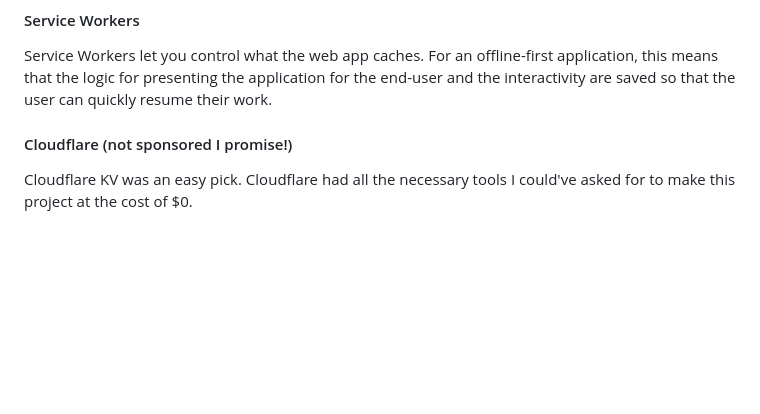
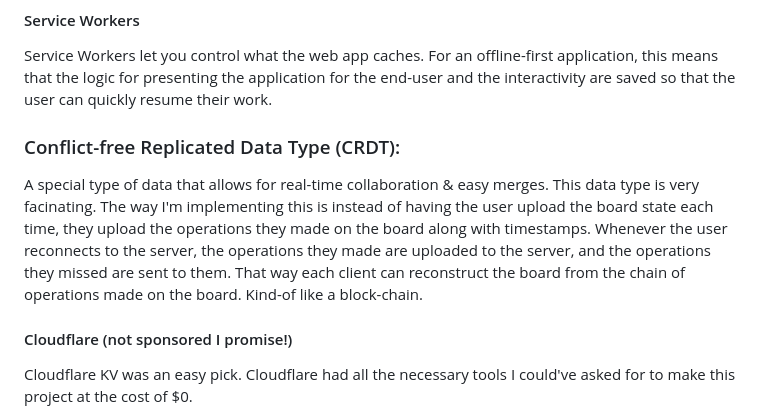
Before and after one commit to BraveOPotato/devlog, a Markdown page: posts/flowboard.md, the part around the change. Drawn GitHub-style; blank space fills up the shorter version.

Commit message:
docs(flowboard): added CRDT section

```diff
--- a/posts/flowboard.md
+++ b/posts/flowboard.md
@@ -22,6 +22,9 @@ Leveraging PWAs means that I don't have to bundle a Chromium runtime with the ap
 
 #### Service Workers
 Service Workers let you control what the web app caches. For an offline-first application, this means that the logic for presenting the application for the end-user and the interactivity are saved so that the user can quickly resume their work.
+
+### Conflict-free Replicated Data Type (CRDT):
+A special type of data that allows for real-time collaboration & easy merges. This data type is very facinating. The way I'm implementing this is instead of having the user upload the board state each time, they upload the operations they made on the board along with timestamps. Whenever the user reconnects to the server, the operations they made are uploaded to the server, and the operations they missed are sent to them. That way each client can reconstruct the board from the chain of operations made on the board. Kind-of like a block-chain.
 
 #### Cloudflare (not sponsored I promise!)
 Cloudflare KV was an easy pick. Cloudflare had all the necessary tools I could've asked for to make this project at the cost of $0.
```
